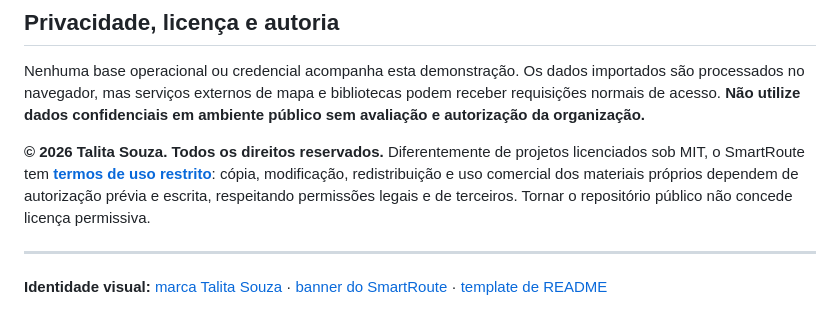
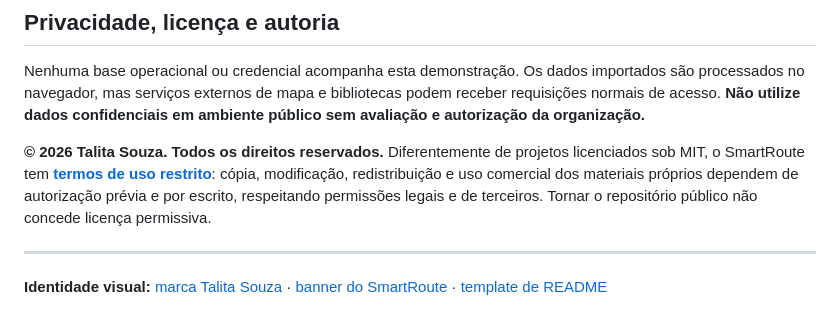
Before and after one commit to talita-olv/smart-route, a Markdown page: README.md, the part around the change. Drawn GitHub-style.

Commit message:
docs: preservar terminologia de licença validada pelos testes (#19)

```diff
--- a/README.md
+++ b/README.md
@@ -80,7 +80,7 @@ O workflow **Verify SmartRoute** também cobre, em navegador, filtros, importaç
 
 Nenhuma base operacional ou credencial acompanha esta demonstração. Os dados importados são processados no navegador, mas serviços externos de mapa e bibliotecas podem receber requisições normais de acesso. **Não utilize dados confidenciais em ambiente público sem avaliação e autorização da organização.**
 
-**© 2026 Talita Souza. Todos os direitos reservados.** Diferentemente de projetos licenciados sob MIT, o SmartRoute tem **[termos de uso restrito](LICENSE.md)**: cópia, modificação, redistribuição e uso comercial dos materiais próprios dependem de autorização prévia e escrita, respeitando permissões legais e de terceiros. Tornar o repositório público não concede licença permissiva.
+**© 2026 Talita Souza. Todos os direitos reservados.** Diferentemente de projetos licenciados sob MIT, o SmartRoute tem **[termos de uso restrito](LICENSE.md)**: cópia, modificação, redistribuição e uso comercial dos materiais próprios dependem de autorização prévia e por escrito, respeitando permissões legais e de terceiros. Tornar o repositório público não concede licença permissiva.
 
 ---
 
```
